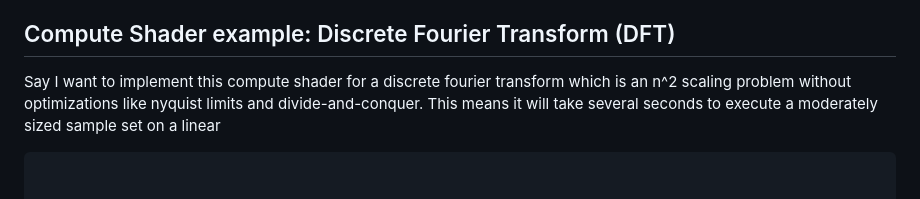
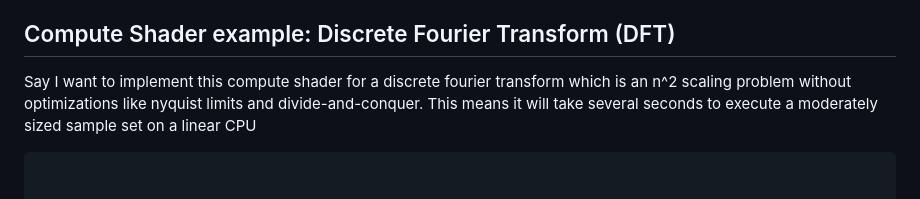
Before and after one commit to joshbrew/webgpujs, a Markdown page: README.md, the part around the change. Rendered like a GitHub page.

````diff
--- a/README.md
+++ b/README.md
@@ -21,7 +21,7 @@ WebGPU does not have a wide variety of data structures and functions so it's not
 
 ## Compute Shader example: Discrete Fourier Transform (DFT)
 
-Say I want to implement this compute shader for a discrete fourier transform which is an n^2 scaling problem without optimizations like nyquist limits and divide-and-conquer. This means it will take several seconds to execute a moderately sized sample set on a linear
+Say I want to implement this compute shader for a discrete fourier transform which is an n^2 scaling problem without optimizations like nyquist limits and divide-and-conquer. This means it will take several seconds to execute a moderately sized sample set on a linear CPU
 
 ```wgsl
 
````
